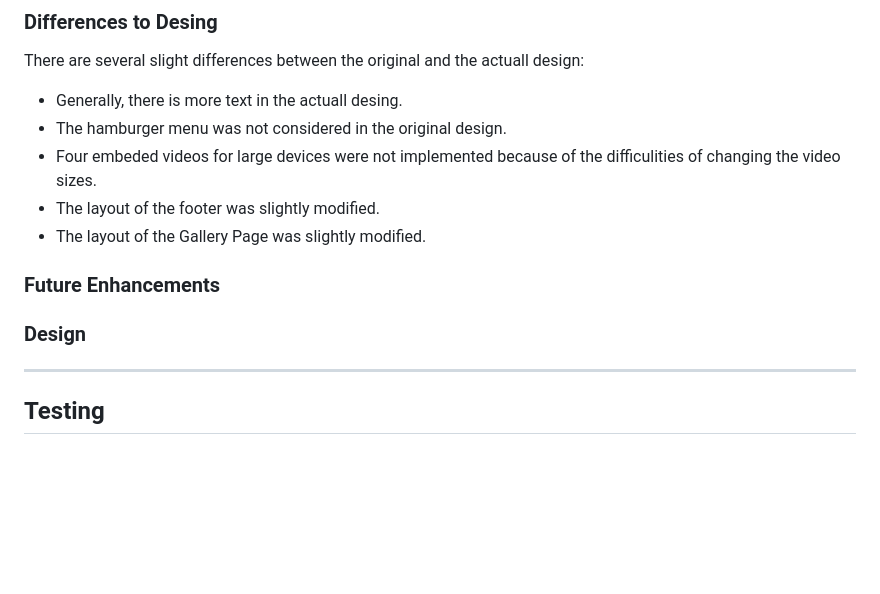
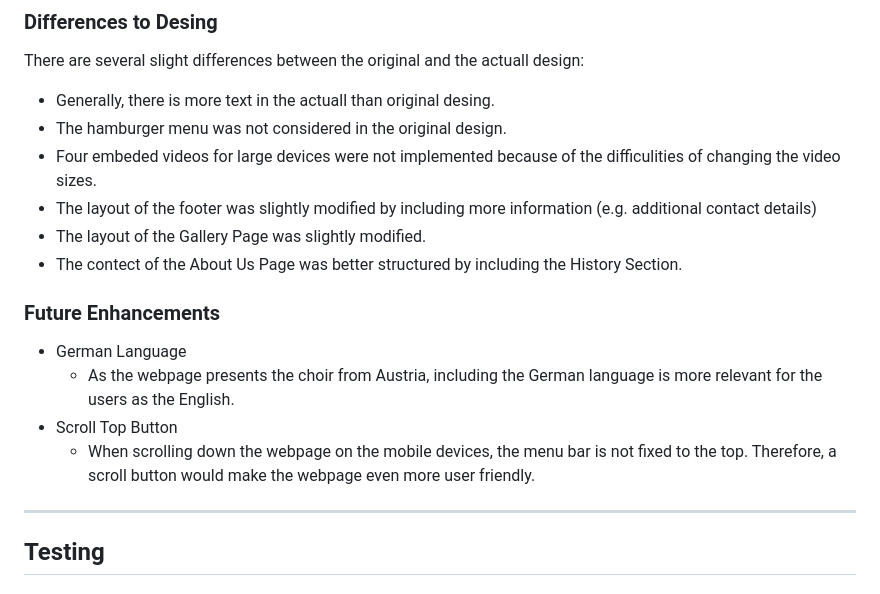
Before and after one commit to brodsa/mgv-vorau, a Markdown page: README.md, the part around one of its changes. GitHub-like rendering; blank space fills up the shorter version.

Commit message:
docs: document the features which are different to the original design and future improvements

```diff
--- a/README.md
+++ b/README.md
@@ -106,18 +105,18 @@ The About Us Page introduces the choir, including its history. The page also lis
 
 ### Differences to Desing
 There are several slight differences between the original and the actuall design:
-- Generally, there is more text in the actuall desing.
+- Generally, there is more text in the actuall than original desing.
 - The hamburger menu was not considered in the original design.
 - Four embeded videos for large devices were not implemented because of the difficulities of changing the video sizes.
-- The layout of the footer was slightly modified.
+- The layout of the footer was slightly modified by including more information (e.g. additional contact details)
 - The layout of the Gallery Page was slightly modified.
+- The contect of the About Us Page was better structured by including the History Section.
 
 ### Future Enhancements
-
-### Design
-
-
-
+- German Language
+    - As the webpage presents the choir from Austria, including the German language is more relevant for the users as the English.
+- Scroll Top Button
+    - When scrolling down the webpage on the mobile devices, the menu bar is not fixed to the top. Therefore, a scroll button would make the webpage even more user friendly.
 
 ---
 
```
Also changed, not shown: other parts of README.md (+1 -2 lines).
